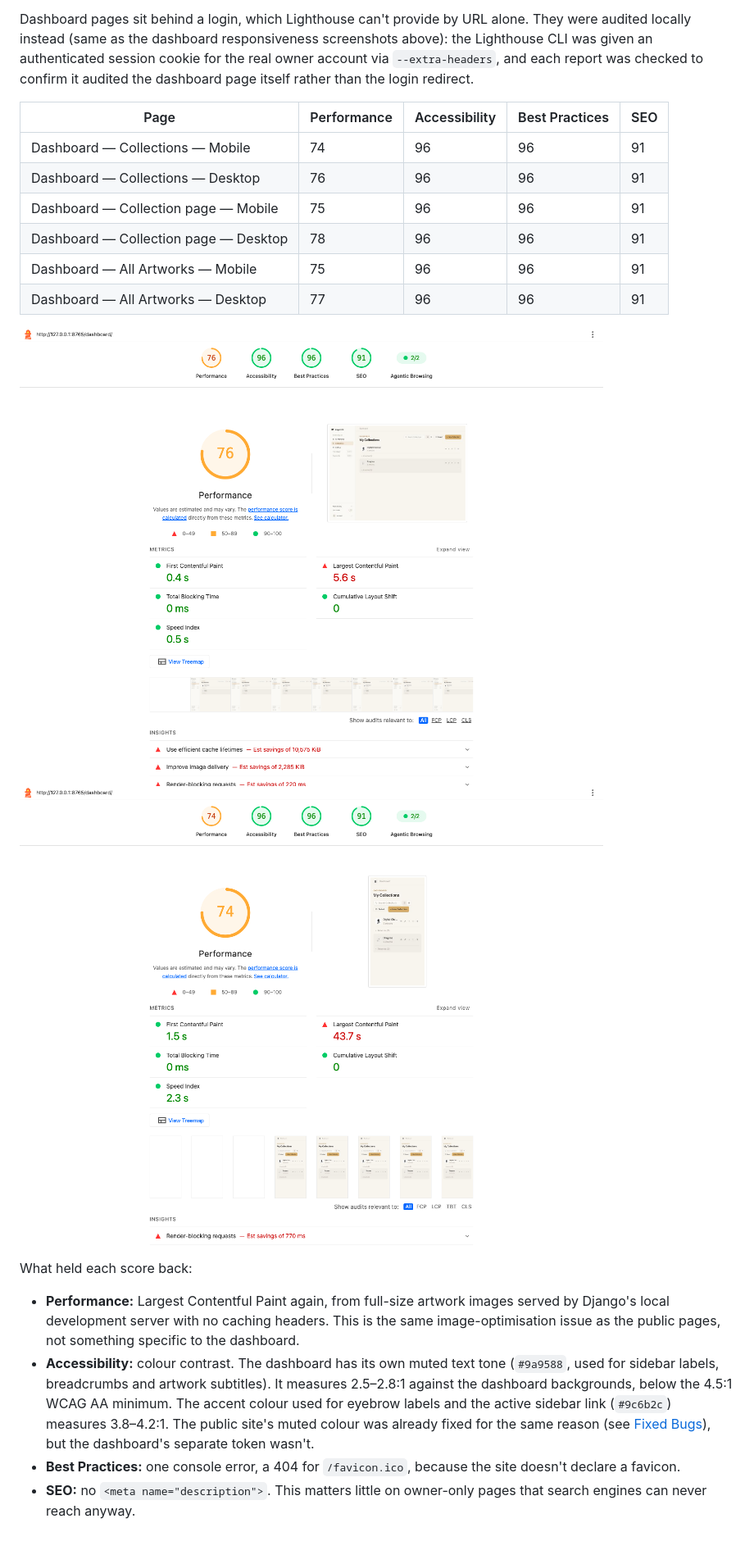
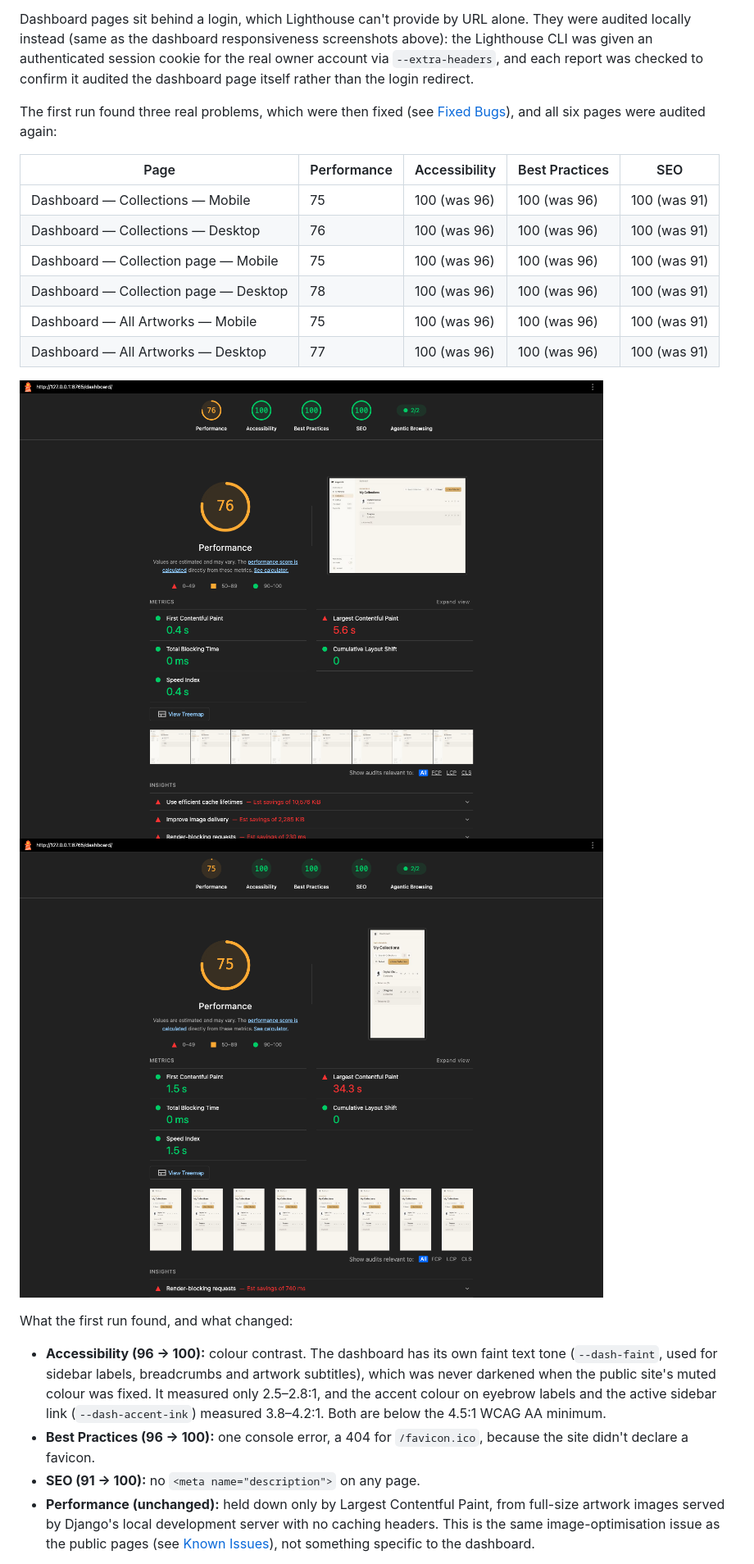
Before and after one commit to raigonlab/raigonos, a Markdown page: TESTING.md, the part around the change printed below. Shown: that part at 82% size. Rendered like a GitHub page; pictures changed too: documentation/lighthouse/dashboard-desktop.png, documentation/lighthouse/dashboard-mobile.png; blank space fills up the shorter version.

Commit message:
TESTING: re-run dashboard Lighthouse, log contrast/favicon/meta fixes, peer testing, PEP8 at 79

```diff
--- a/TESTING.md
+++ b/TESTING.md
@@ -203,33 +206,37 @@ authenticated session cookie for the real owner account via
 `--extra-headers`, and each report was checked to confirm it audited
 the dashboard page itself rather than the login redirect.
 
+The first run found three real problems, which were then fixed (see
+[Fixed Bugs](#fixed-bugs)), and all six pages were audited again:
+
 | Page | Performance | Accessibility | Best Practices | SEO |
 | ---- | ----------- | -------------- | --------------- | --- |
-| Dashboard — Collections — Mobile | 74 | 96 | 96 | 91 |
-| Dashboard — Collections — Desktop | 76 | 96 | 96 | 91 |
-| Dashboard — Collection page — Mobile | 75 | 96 | 96 | 91 |
-| Dashboard — Collection page — Desktop | 78 | 96 | 96 | 91 |
-| Dashboard — All Artworks — Mobile | 75 | 96 | 96 | 91 |
-| Dashboard — All Artworks — Desktop | 77 | 96 | 96 | 91 |
+| Dashboard — Collections — Mobile | 75 | 100 (was 96) | 100 (was 96) | 100 (was 91) |
+| Dashboard — Collections — Desktop | 76 | 100 (was 96) | 100 (was 96) | 100 (was 91) |
+| Dashboard — Collection page — Mobile | 75 | 100 (was 96) | 100 (was 96) | 100 (was 91) |
+| Dashboard — Collection page — Desktop | 78 | 100 (was 96) | 100 (was 96) | 100 (was 91) |
+| Dashboard — All Artworks — Mobile | 75 | 100 (was 96) | 100 (was 96) | 100 (was 91) |
+| Dashboard — All Artworks — Desktop | 77 | 100 (was 96) | 100 (was 96) | 100 (was 91) |
 
 ![Lighthouse — dashboard, desktop](documentation/lighthouse/dashboard-desktop.png)
 ![Lighthouse — dashboard, mobile](documentation/lighthouse/dashboard-mobile.png)
 
-What held each score back:
+What the first run found, and what changed:
 
-- **Performance:** Largest Contentful Paint again, from full-size
-  artwork images served by Django's local development server with no
-  caching headers. This is the same image-optimisation issue as the
-  public pages, not something specific to the dashboard.
-- **Accessibility:** colour contrast. The dashboard has its own muted
-  text tone (`#9a9588`, used for sidebar labels, breadcrumbs and
-  artwork subtitles). It measures 2.5–2.8:1 against the dashboard
-  backgrounds, below the 4.5:1 WCAG AA minimum. The accent colour used
-  for eyebrow labels and the active sidebar link (`#9c6b2c`) measures
-  3.8–4.2:1. The public site's muted colour was already fixed for the
-  same reason (see [Fixed Bugs](#fixed-bugs)), but the dashboard's
-  separate token wasn't.
-- **Best Practices:** one console error, a 404 for `/favicon.ico`,
-  because the site doesn't declare a favicon.
-- **SEO:** no `<meta name="description">`. This matters little on
-  owner-only pages that search engines can never reach anyway.
+- **Accessibility (96 → 100):** colour contrast. The dashboard has its
+  own faint text tone (`--dash-faint`, used for sidebar labels,
+  breadcrumbs and artwork subtitles), which was never darkened when the
+  public site's muted colour was fixed. It measured only 2.5–2.8:1, and
+  the accent colour on eyebrow labels and the active sidebar link
+  (`--dash-accent-ink`) measured 3.8–4.2:1. Both are below the 4.5:1
+  WCAG AA minimum.
+- **Best Practices (96 → 100):** one console error, a 404 for
+  `/favicon.ico`, because the site didn't declare a favicon.
+- **SEO (91 → 100):** no `<meta name="description">` on any page.
+- **Performance (unchanged):** held down only by Largest Contentful
+  Paint, from full-size artwork images served by Django's local
+  development server with no caching headers. This is the same
+  image-optimisation issue as the public pages (see
+  [Known Issues](#known-issues)), not something specific to the
+  dashboard.
+
```
Also changed, not shown: other parts of TESTING.md (+35 -3 lines).
